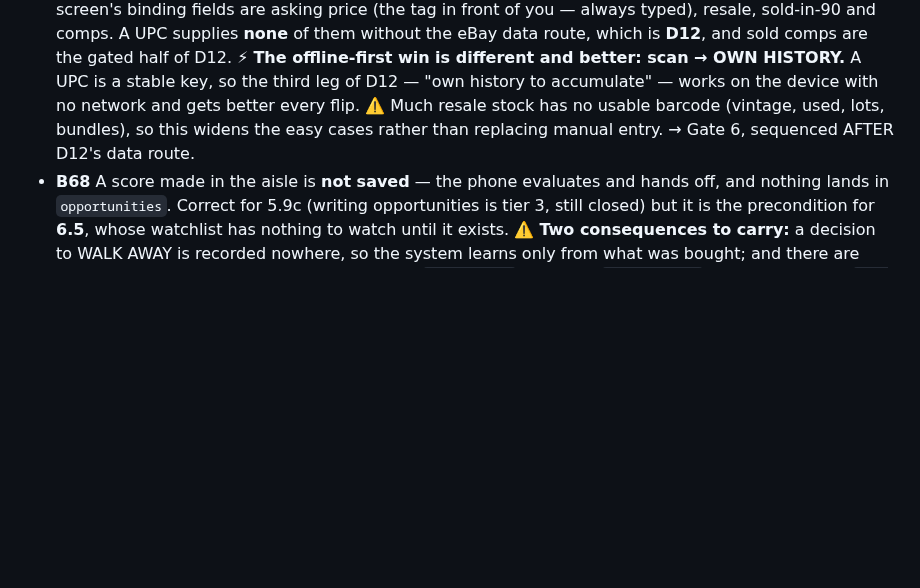
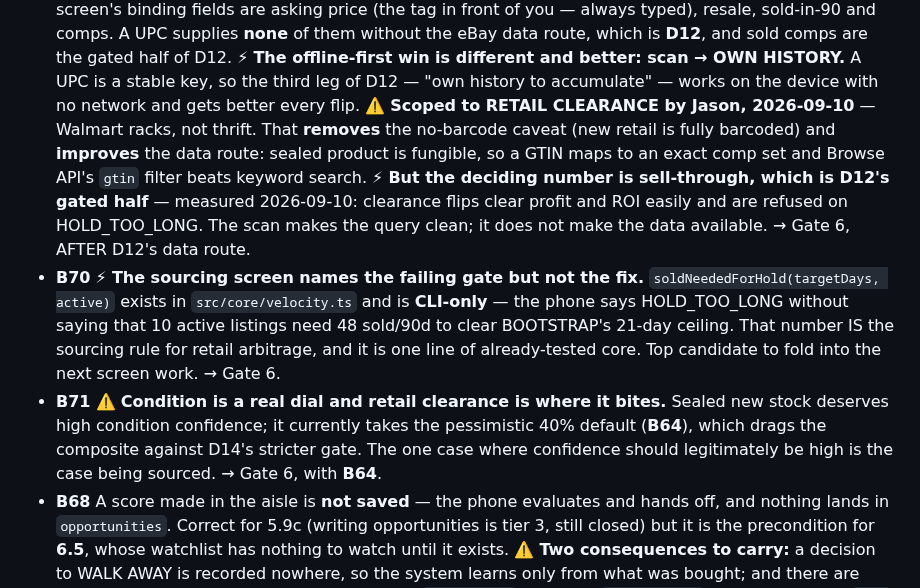
Before and after one commit to jsnyde03/resale-os, a Markdown page: MASTER_PLAN.md, the part around the change. Rendered like a GitHub page; blank space fills up the shorter version.

Commit message:
B69 rescoped to retail clearance; B70 and B71 filed
Jason clarified the use case: Walmart clearance racks, not thrift. That
removes my no-barcode caveat (new retail is fully barcoded) and improves the
data route — sealed product is fungible, so a GTIN maps to an exact comp set
and Browse API's gtin filter beats keyword search.

But measured against the live policy, clearance flips are not refused on
money. $15 -> $45 is 122% ROI, $18.29 profit, 67% confidence, and REJECTED
on HOLD_TOO_LONG. 90*(active+1)/sold90 against BOOTSTRAP's 21-day ceiling
means 10 active listings need 48 sold/90d. That is the actual sourcing rule
for retail arbitrage, and it loosens to 17 at GROWTH's 60-day ceiling.

B70: soldNeededForHold exists in core and is CLI-only. The phone names the
failing gate without naming the fix, and the fix is the sourcing rule.
B71: sealed stock deserves high condition confidence and takes the
pessimistic 40% default, which drags against D14's stricter gate.

Co-Authored-By: Claude Opus 5 <noreply@anthropic.com>

```diff
--- a/MASTER_PLAN.md
+++ b/MASTER_PLAN.md
@@ -404,9 +404,25 @@ Filed, not forgotten. Nothing here is in a gate until it is promoted.
   is **D12**, and sold comps are the gated half of D12. ⚡ **The offline-first
   win is different and better: scan → OWN HISTORY.** A UPC is a stable key, so
   the third leg of D12 — "own history to accumulate" — works on the device with
-  no network and gets better every flip. ⚠️ Much resale stock has no usable
-  barcode (vintage, used, lots, bundles), so this widens the easy cases rather
-  than replacing manual entry. → Gate 6, sequenced AFTER D12's data route.
+  no network and gets better every flip. ⚠️ **Scoped to RETAIL CLEARANCE by Jason, 2026-09-10** — Walmart
+  racks, not thrift. That **removes** the no-barcode caveat (new retail is fully
+  barcoded) and **improves** the data route: sealed product is fungible, so a
+  GTIN maps to an exact comp set and Browse API's `gtin` filter beats keyword
+  search. ⚡ **But the deciding number is sell-through, which is D12's gated
+  half** — measured 2026-09-10: clearance flips clear profit and ROI easily and
+  are refused on HOLD_TOO_LONG. The scan makes the query clean; it does not make
+  the data available. → Gate 6, AFTER D12's data route.
+- **B70** ⚡ **The sourcing screen names the failing gate but not the fix.**
+  `soldNeededForHold(targetDays, active)` exists in `src/core/velocity.ts` and is
+  **CLI-only** — the phone says HOLD_TOO_LONG without saying that 10 active
+  listings need 48 sold/90d to clear BOOTSTRAP's 21-day ceiling. That number IS
+  the sourcing rule for retail arbitrage, and it is one line of already-tested
+  core. Top candidate to fold into the next screen work. → Gate 6.
+- **B71** ⚠️ **Condition is a real dial and retail clearance is where it bites.**
+  Sealed new stock deserves high condition confidence; it currently takes the
+  pessimistic 40% default (**B64**), which drags the composite against D14's
+  stricter gate. The one case where confidence should legitimately be high is
+  the case being sourced. → Gate 6, with **B64**.
 - **B68** A score made in the aisle is **not saved** — the phone evaluates and
   hands off, and nothing lands in `opportunities`. Correct for 5.9c (writing
   opportunities is tier 3, still closed) but it is the precondition for **6.5**,
```
